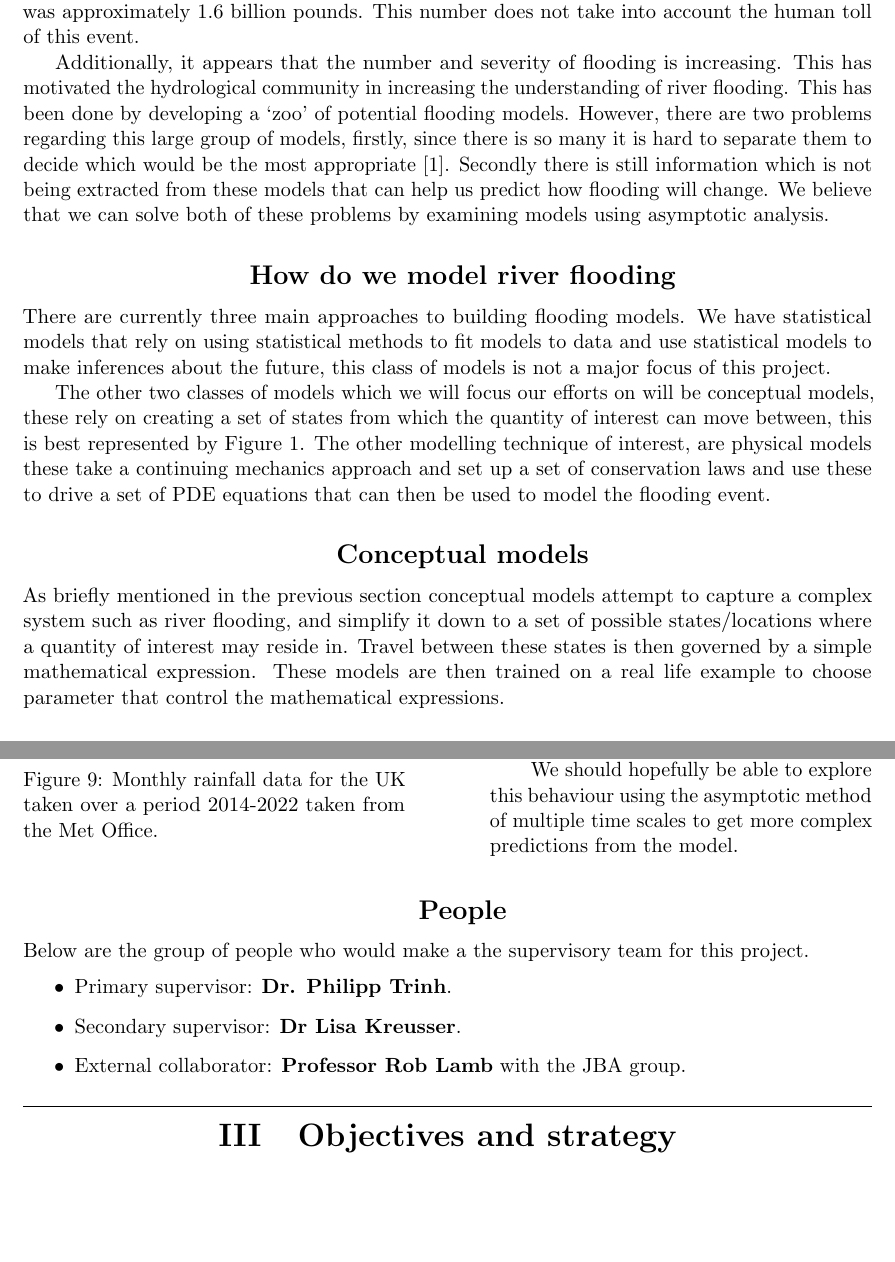
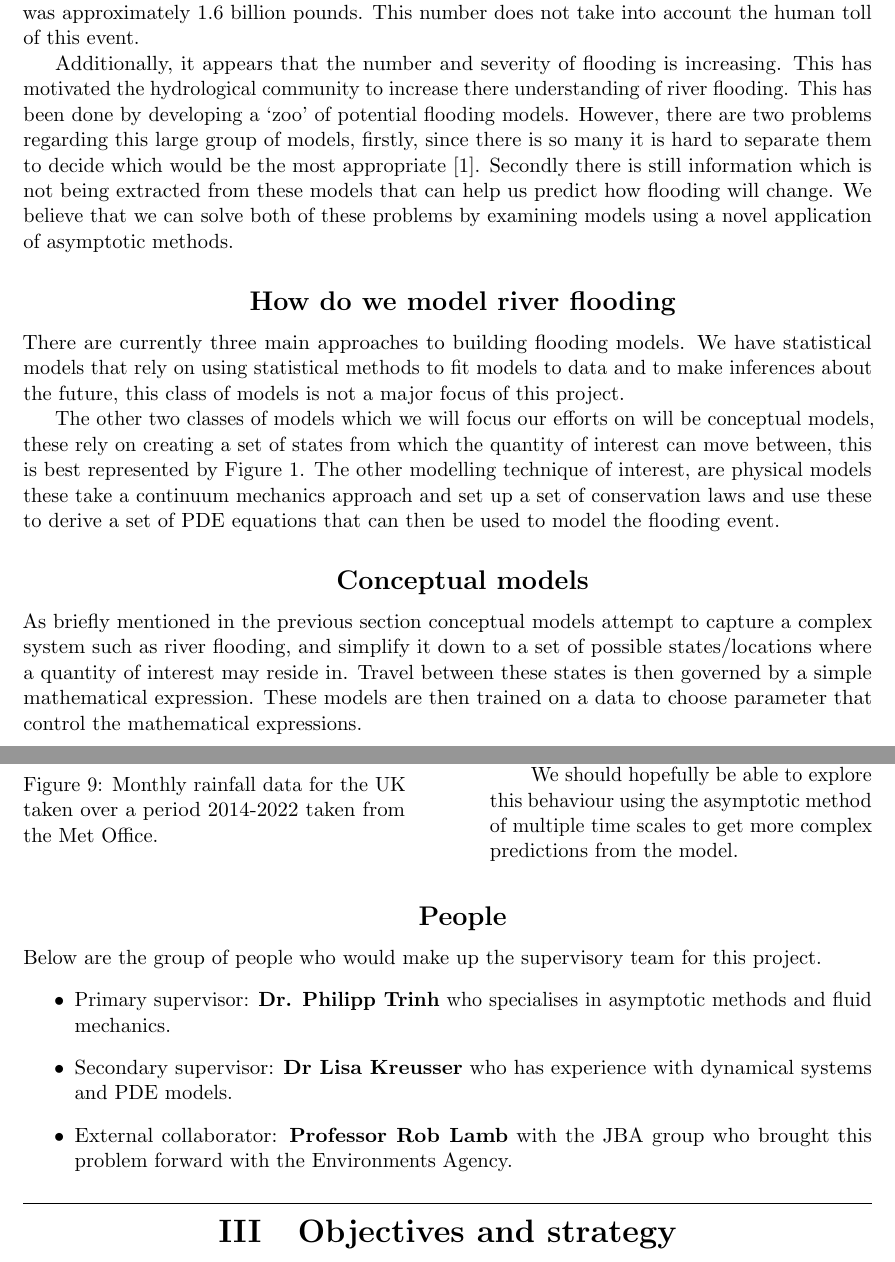
Before and after one commit to rightchicken1/ITT-Report, a LaTeX document (Report_main.tex): two parts of pages 1 and 5 of 7, joined at a grey line, cut so that both start at the same text, the shorter picture padded with empty space. Compiled offline with pdfLaTeX.

Commit message:
ljnnlnljnnlnjm

```diff
--- a/Report_main.tex
+++ b/Report_main.tex
@@ -46,21 +46,21 @@ There is currently unmistakable evidence that the climate of the planet is chang
 In the United Kingdom one of the largest potential effects of climate change we will encounter takes the form of river flooding. The government estimate that the cost of the 2015/16 floods was approximately 1.6 billion pounds. This number does not take into account the human toll of this event.
 
 
-Additionally, it appears that the number and severity of flooding is increasing. This has motivated the hydrological community in increasing the understanding of river flooding. This has been done by developing a `zoo' of potential flooding models. However, there are two problems regarding this large group of models, firstly, since there is so many it is hard to separate them to decide which would be the most appropriate \cite{neelz2013benchmarking}.
-Secondly there is still information which is not being extracted from these models that can help us predict how flooding will change. We believe that we can solve both of these problems by examining models using asymptotic analysis.
+Additionally, it appears that the number and severity of flooding is increasing. This has motivated the hydrological community to increase there understanding of river flooding. This has been done by developing a `zoo' of potential flooding models. However, there are two problems regarding this large group of models, firstly, since there is so many it is hard to separate them to decide which would be the most appropriate \cite{neelz2013benchmarking}.
+Secondly there is still information which is not being extracted from these models that can help us predict how flooding will change. We believe that we can solve both of these problems by examining models using a novel application of asymptotic methods.
 
 
 \subsection{How do we model river flooding}
-There are currently three main approaches to building flooding models. We have statistical models that rely on using statistical methods to fit models to data and use statistical models to make inferences about the future, this class of models is not a major focus of this project.
+There are currently three main approaches to building flooding models. We have statistical models that rely on using statistical methods to fit models to data and to make inferences about the future, this class of models is not a major focus of this project.
 
 The other two classes of models which we will focus our efforts on will be conceptual models, these rely on creating a set of states from which the quantity of interest can move between, this is best represented by Figure \ref{fig:conceptual}.
-The other modelling technique of interest, are physical models these take a continuing mechanics approach and set up a set of conservation laws and use these to drive a set of PDE equations that can then be used to model the flooding event.
+The other modelling technique of interest, are physical models these take a continuum mechanics approach and set up a set of conservation laws and use these to derive a set of PDE equations that can then be used to model the flooding event.
 
 
 
 \subsection{Conceptual models}
 
- As briefly mentioned in the previous section conceptual models attempt to capture a complex system such as river flooding, and simplify it down to a set of possible states/locations where a quantity of interest may reside in. Travel between these states is then governed by a simple mathematical expression. These models are then trained on a real life example to choose parameter that control the mathematical expressions.
+ As briefly mentioned in the previous section conceptual models attempt to capture a complex system such as river flooding, and simplify it down to a set of possible states/locations where a quantity of interest may reside in. Travel between these states is then governed by a simple mathematical expression. These models are then trained on a data to choose parameter that control the mathematical expressions.
 
  \begin{minipage}{0.5\textwidth}
     \begin{figure}[H]
@@ -225,11 +225,11 @@ As we discussed earlier there is work to be done in improving the insights which
 
 \vspace{5pt}
 \subsection{People}
-Below are the group of people who would make a the supervisory team for this project.
+Below are the group of people who would make up the supervisory team for this project.
 \begin{itemize}
-    \item Primary supervisor: \textbf{Dr. Philipp Trinh}.
-    \item Secondary supervisor: \textbf{Dr Lisa Kreusser}.
-    \item External collaborator: \textbf{Professor Rob Lamb} with the JBA group.
+    \item Primary supervisor: \textbf{Dr. Philipp Trinh} who specialises in asymptotic methods and fluid mechanics.
+    \item Secondary supervisor: \textbf{Dr Lisa Kreusser} who has experience with dynamical systems and PDE models.
+    \item External collaborator: \textbf{Professor Rob Lamb} with the JBA group who brought this problem forward with the Environments Agency.
 \end{itemize}
 
 
```
Also changed, not shown: ITT_17_HW_Report.pdf (added), Report_main.pdf, Report_main.tex (4 more changed lines), 2 other files.
